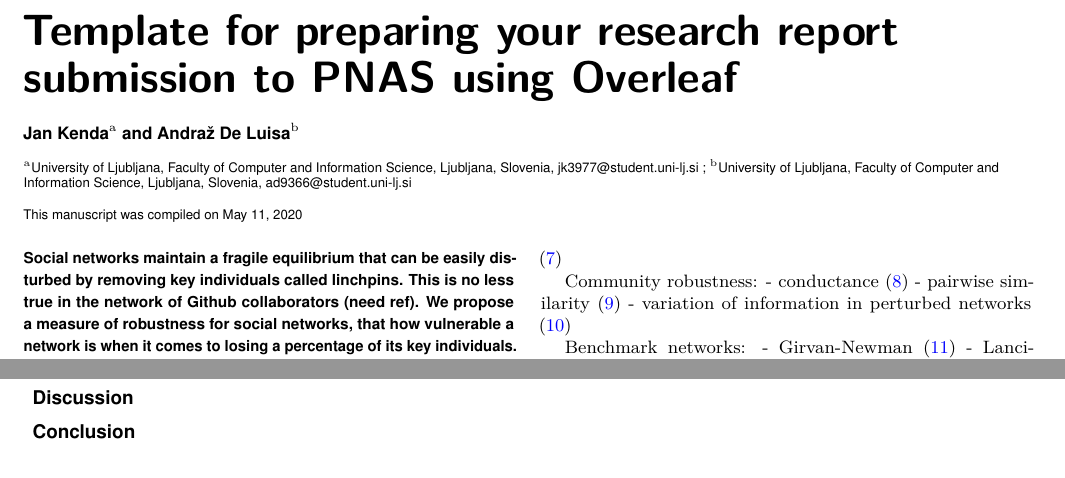
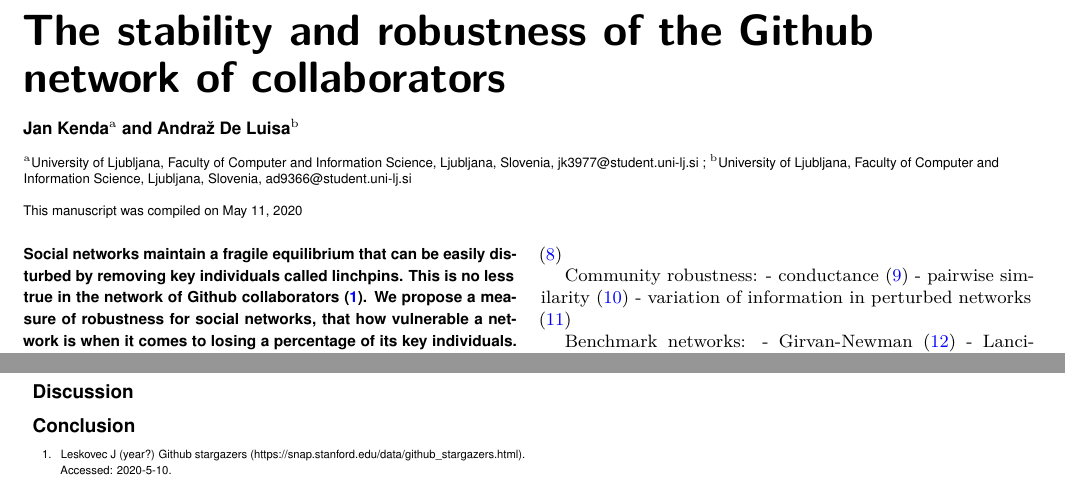
Before and after one commit to andrazdeluisa/project-ina, a LaTeX document (report/proposal.tex): two parts of pages 1 and 2 of 2, joined at a grey line, cut at the place of the change. Compiled offline with pdfLaTeX.

Commit message:
add more refs

```diff
--- a/report/proposal.tex
+++ b/report/proposal.tex
@@ -3,7 +3,7 @@
 
 \templatetype{pnasresearcharticle}
 
-\title{Template for preparing your research report submission to PNAS using Overleaf}
+\title{The stability and robustness of the Github network of collaborators}
 
 % Use letters for affiliations, numbers to show equal authorship (if applicable) and to indicate the corresponding author
 \author[a]{Jan Kenda}
@@ -27,11 +27,11 @@
 \correspondingauthor{\textsuperscript{2}To whom correspondence should be addressed. E-mail: author.two\@email.com}
 
 % Keywords are not mandatory, but authors are strongly encouraged to provide them. If provided, please include two to five keywords, separated by the pipe symbol, e.g:
-\keywords{communities $|$ robustness $|$ node centrality $|$}
+\keywords{networks $|$ communities $|$ robustness $|$ node centrality}
 
 \begin{abstract}
     Social networks maintain a fragile equilibrium that can be easily disturbed by removing key individuals called linchpins.
-    This is no less true in the network of Github collaborators (need ref).
+    This is no less true in the network of Github collaborators \cite{github_graph}.
     We propose a measure of robustness for social networks, that how vulnerable a network is when it comes to losing a percentage of its key individuals.
     The measure is based on the stability of the community structure of the social network,
     specifically by finding individuals which we deem most important to maintaining the current social structure.
```
Also changed, not shown: report/biblio.bib (+7 -0 lines), report/proposal.bbl, report/proposal.pdf, 3 other files.
